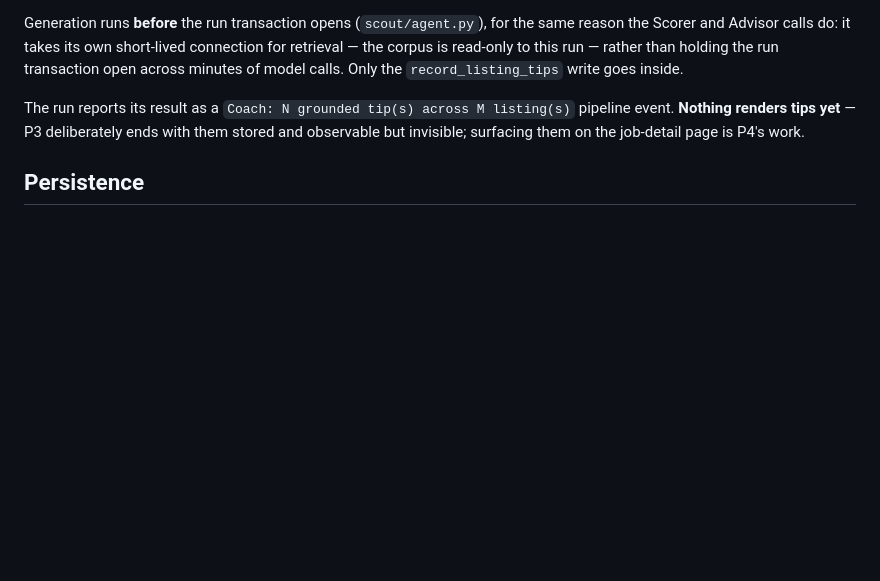
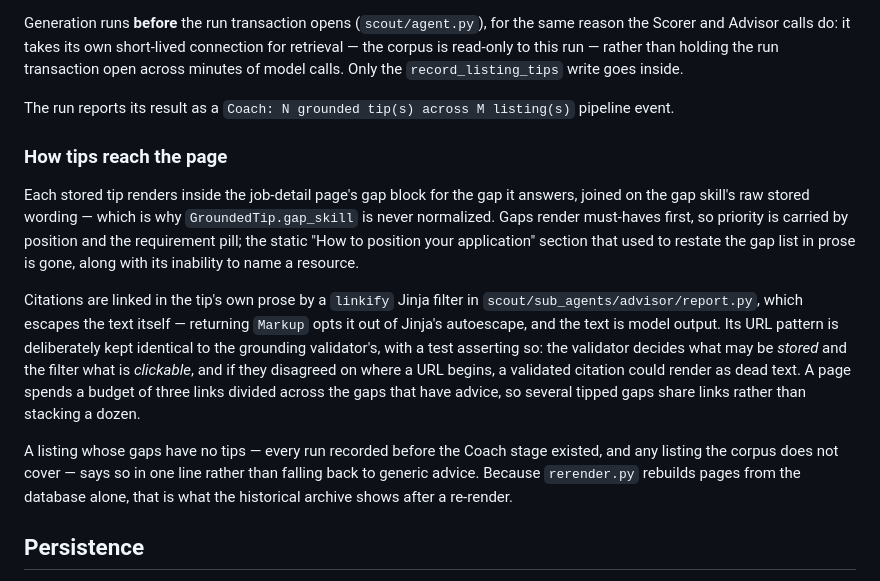
Before and after one commit to Trung6405/job-market-scout, a Markdown page: docs/project/architecture-pipeline-overview.md, the part around the change. GitHub-like rendering; blank space fills up the shorter version.

Commit message:
docs(advisor): record grounded tips in the report overview
Closes P4. The architecture overview said "Nothing renders tips yet";
it now describes how they reach the page — joined to their gap on raw
stored wording, must-haves first, citations linked in the tip's own
prose under a per-page budget, and an honest empty-state line where a
listing has no advice.

It also records the constraint that is easy to lose: the renderer's URL
pattern is deliberately identical to the grounding validator's, with a
test asserting it. The validator decides what may be stored and the
filter what is clickable, and when they disagreed on where a URL begins,
a validated citation rendered as dead text.

Verification for the phase: 526 tests green, the deleted heading greps
clean out of scout/, and both page states were rendered and read back
rather than only asserted — a tipped listing leading with its must-have
gap and an underlined citation, and an untipped one showing its gaps
plus the single no-resources line.

The plan's end-to-end item stays unticked. It needs a real pipeline run
generating tips through the Coach stage and re-rendering them, which has
not happened; the manual check above used seeded data.

Co-Authored-By: Claude Opus 5 (1M context) <noreply@anthropic.com>

```diff
--- a/docs/project/architecture-pipeline-overview.md
+++ b/docs/project/architecture-pipeline-overview.md
@@ -102,9 +102,32 @@ holding the run transaction open across minutes of model calls. Only the
 `record_listing_tips` write goes inside.
 
 The run reports its result as a `Coach: N grounded tip(s) across M listing(s)`
-pipeline event. **Nothing renders tips yet** — P3 deliberately ends with them
-stored and observable but invisible; surfacing them on the job-detail page is
-P4's work.
+pipeline event.
+
+### How tips reach the page
+
+Each stored tip renders inside the job-detail page's gap block for the gap it
+answers, joined on the gap skill's raw stored wording — which is why
+`GroundedTip.gap_skill` is never normalized. Gaps render must-haves first, so
+priority is carried by position and the requirement pill; the static "How to
+position your application" section that used to restate the gap list in prose
+is gone, along with its inability to name a resource.
+
+Citations are linked in the tip's own prose by a `linkify` Jinja filter in
+`scout/sub_agents/advisor/report.py`, which escapes the text itself — returning
+`Markup` opts it out of Jinja's autoescape, and the text is model output. Its
+URL pattern is deliberately kept identical to the grounding validator's, with a
+test asserting so: the validator decides what may be *stored* and the filter
+what is *clickable*, and if they disagreed on where a URL begins, a validated
+citation could render as dead text. A page spends a budget of three links
+divided across the gaps that have advice, so several tipped gaps share links
+rather than stacking a dozen.
+
+A listing whose gaps have no tips — every run recorded before the Coach stage
+existed, and any listing the corpus does not cover — says so in one line rather
+than falling back to generic advice. Because `rerender.py` rebuilds pages from
+the database alone, that is what the historical archive shows after a
+re-render.
 
 ## Persistence
 
```
Also changed, not shown: 2 other files.
